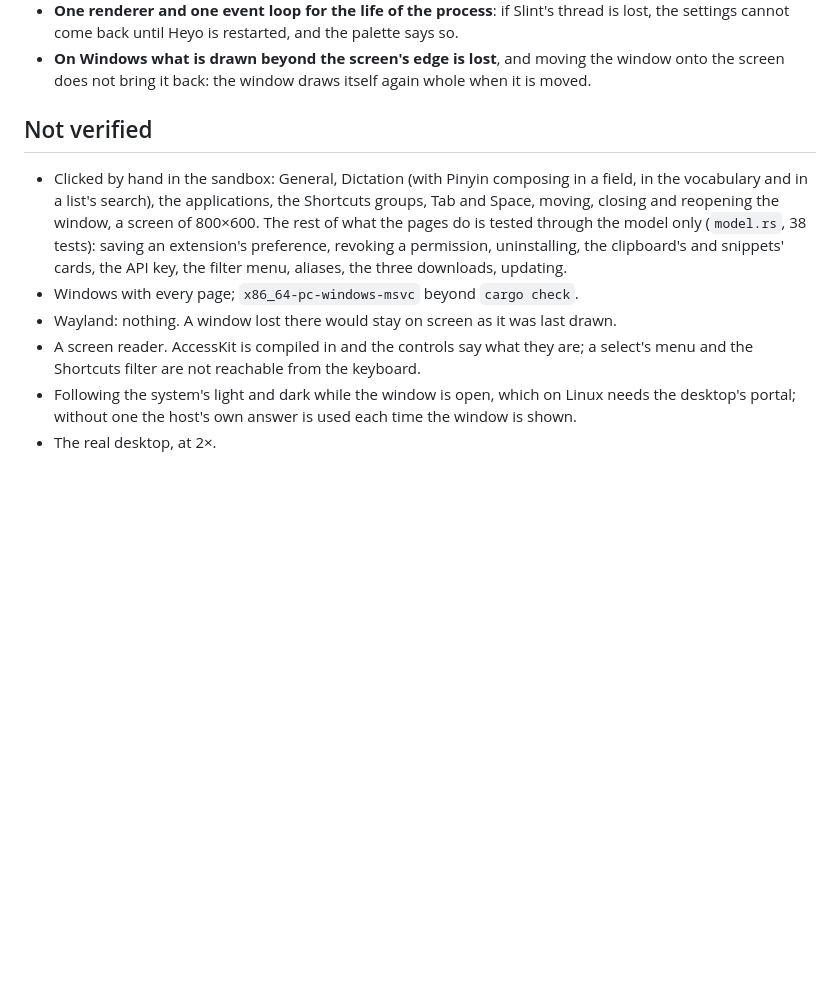
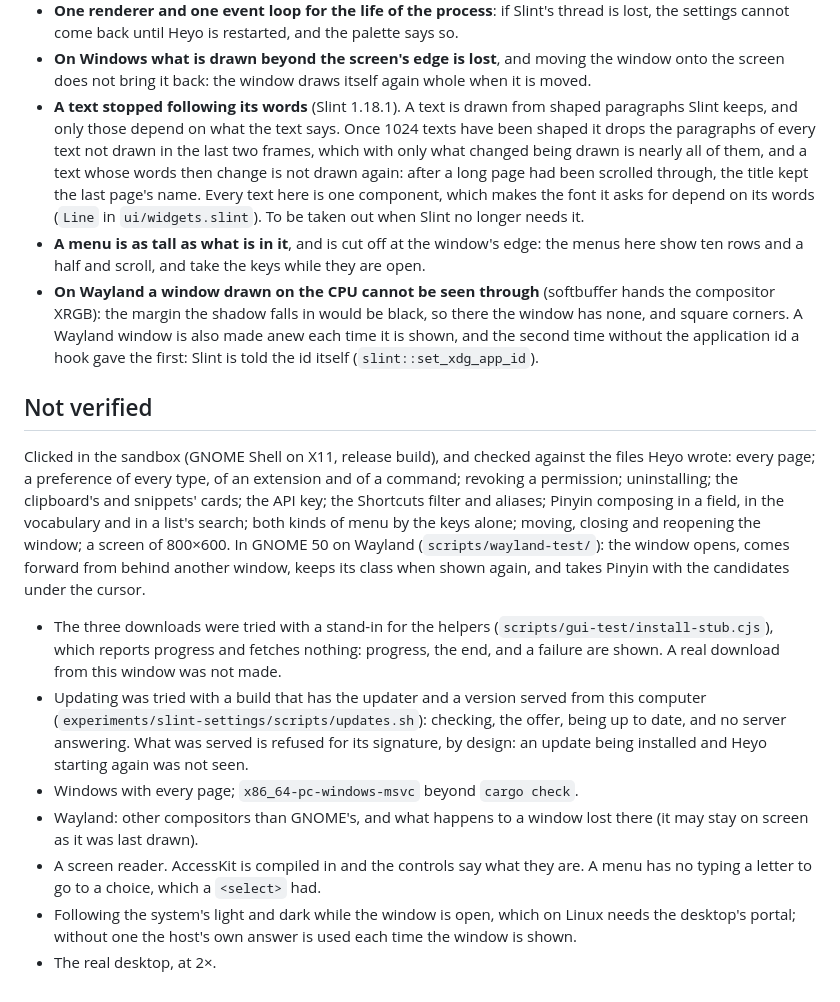
Before and after one commit to hdonix/heyo, a Markdown page: docs/slint-settings.md, the part around the change. GitHub-like rendering; blank space fills up the shorter version.

Commit message:
docs: record what trying the Slint settings found since
Three more things Slint made hard (a text that stops following its
words, menus as tall as their content, Wayland without transparency
and without the application id the second time), and what has now been
clicked and what has still not been seen.

Co-Authored-By: Claude Opus 5.5 <noreply@anthropic.com>

```diff
--- a/docs/slint-settings.md
+++ b/docs/slint-settings.md
@@ -129,23 +129,54 @@ winit, its text stack and its own renderer 10.7, Skia 7.7.
 - **On Windows what is drawn beyond the screen's edge is lost**, and
   moving the window onto the screen does not bring it back: the window
   draws itself again whole when it is moved.
+- **A text stopped following its words** (Slint 1.18.1). A text is drawn
+  from shaped paragraphs Slint keeps, and only those depend on what the
+  text says. Once 1024 texts have been shaped it drops the paragraphs of
+  every text not drawn in the last two frames, which with only what
+  changed being drawn is nearly all of them, and a text whose words then
+  change is not drawn again: after a long page had been scrolled through,
+  the title kept the last page's name. Every text here is one component,
+  which makes the font it asks for depend on its words (`Line` in
+  `ui/widgets.slint`). To be taken out when Slint no longer needs it.
+- **A menu is as tall as what is in it**, and is cut off at the window's
+  edge: the menus here show ten rows and a half and scroll, and take the
+  keys while they are open.
+- **On Wayland a window drawn on the CPU cannot be seen through**
+  (softbuffer hands the compositor XRGB): the margin the shadow falls in
+  would be black, so there the window has none, and square corners. A
+  Wayland window is also made anew each time it is shown, and the second
+  time without the application id a hook gave the first: Slint is told
+  the id itself (`slint::set_xdg_app_id`).
 
 ## Not verified
 
-- Clicked by hand in the sandbox: General, Dictation (with Pinyin
-  composing in a field, in the vocabulary and in a list's search), the
-  applications, the Shortcuts groups, Tab and Space, moving, closing and
-  reopening the window, a screen of 800×600. The rest of what the pages
-  do is tested through the model only (`model.rs`, 38 tests): saving an
-  extension's preference, revoking a permission, uninstalling, the
-  clipboard's and snippets' cards, the API key, the filter menu, aliases,
-  the three downloads, updating.
+Clicked in the sandbox (GNOME Shell on X11, release build), and checked
+against the files Heyo wrote: every page; a preference of every type, of
+an extension and of a command; revoking a permission; uninstalling; the
+clipboard's and snippets' cards; the API key; the Shortcuts filter and
+aliases; Pinyin composing in a field, in the vocabulary and in a list's
+search; both kinds of menu by the keys alone; moving, closing and
+reopening the window; a screen of 800×600. In GNOME 50 on Wayland
+(`scripts/wayland-test/`): the window opens, comes forward from behind
+another window, keeps its class when shown again, and takes Pinyin with
+the candidates under the cursor.
+
+- The three downloads were tried with a stand-in for the helpers
+  (`scripts/gui-test/install-stub.cjs`), which reports progress and
+  fetches nothing: progress, the end, and a failure are shown. A real
+  download from this window was not made.
+- Updating was tried with a build that has the updater and a version
+  served from this computer
+  (`experiments/slint-settings/scripts/updates.sh`): checking, the offer,
+  being up to date, and no server answering. What was served is refused
+  for its signature, by design: an update being installed and Heyo
+  starting again was not seen.
 - Windows with every page; `x86_64-pc-windows-msvc` beyond `cargo check`.
-- Wayland: nothing. A window lost there would stay on screen as it was
-  last drawn.
+- Wayland: other compositors than GNOME's, and what happens to a window
+  lost there (it may stay on screen as it was last drawn).
 - A screen reader. AccessKit is compiled in and the controls say what
-  they are; a select's menu and the Shortcuts filter are not reachable
-  from the keyboard.
+  they are. A menu has no typing a letter to go to a choice, which a
+  `<select>` had.
 - Following the system's light and dark while the window is open, which
   on Linux needs the desktop's portal; without one the host's own answer
   is used each time the window is shown.
```
Also changed, not shown: docs/wayland.md (+7 -1 lines).
